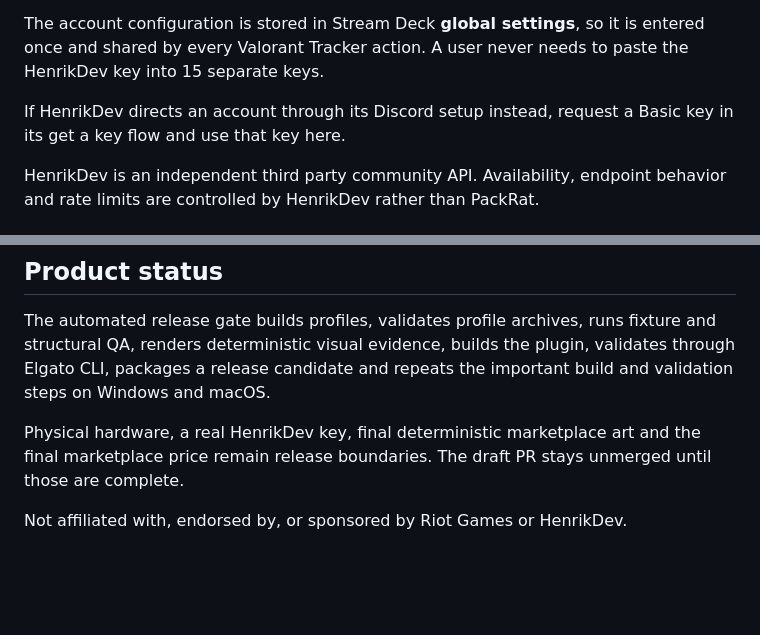
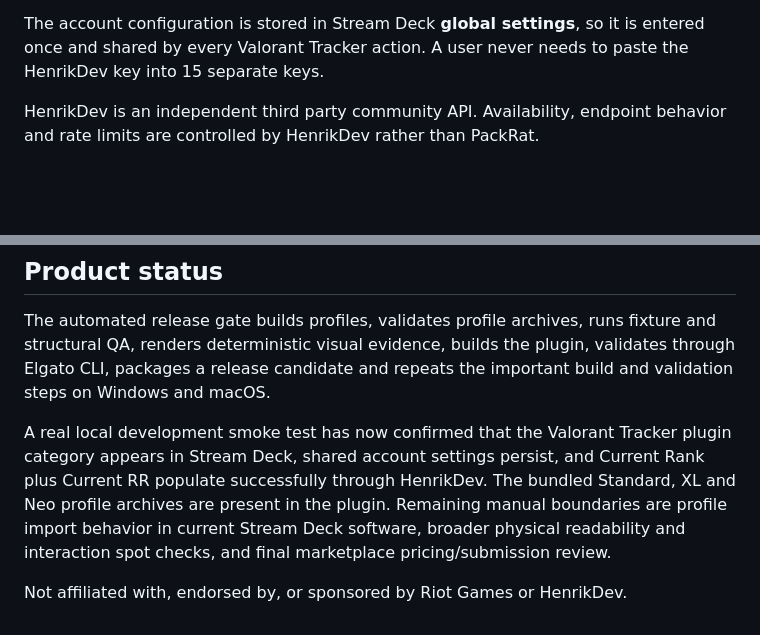
Before and after one commit to slayerkey/packrat-riot-tracker, a Markdown page: README.md, 2 parts joined by grey strips. GitHub-like rendering; blank space fills up the shorter version.

Commit message:
Sync Valorant Tracker setup and release status

```diff
--- a/README.md
+++ b/README.md
@@ -16,8 +16,6 @@ The player data backend is HenrikDev. No Riot Developer Portal key is used by th
 6. Optionally set an act end date if you want to use the Act Countdown action.
 
 The account configuration is stored in Stream Deck **global settings**, so it is entered once and shared by every Valorant Tracker action. A user never needs to paste the HenrikDev key into 15 separate keys.
-
-If HenrikDev directs an account through its Discord setup instead, request a Basic key in its get a key flow and use that key here.
 
 HenrikDev is an independent third party community API. Availability, endpoint behavior and rate limits are controlled by HenrikDev rather than PackRat.
 
@@ -162,6 +160,6 @@ Key implementation files:
 
 The automated release gate builds profiles, validates profile archives, runs fixture and structural QA, renders deterministic visual evidence, builds the plugin, validates through Elgato CLI, packages a release candidate and repeats the important build and validation steps on Windows and macOS.
 
-Physical hardware, a real HenrikDev key, final deterministic marketplace art and the final marketplace price remain release boundaries. The draft PR stays unmerged until those are complete.
+A real local development smoke test has now confirmed that the Valorant Tracker plugin category appears in Stream Deck, shared account settings persist, and Current Rank plus Current RR populate successfully through HenrikDev. The bundled Standard, XL and Neo profile archives are present in the plugin. Remaining manual boundaries are profile import behavior in current Stream Deck software, broader physical readability and interaction spot checks, and final marketplace pricing/submission review.
 
 Not affiliated with, endorsed by, or sponsored by Riot Games or HenrikDev.
```
